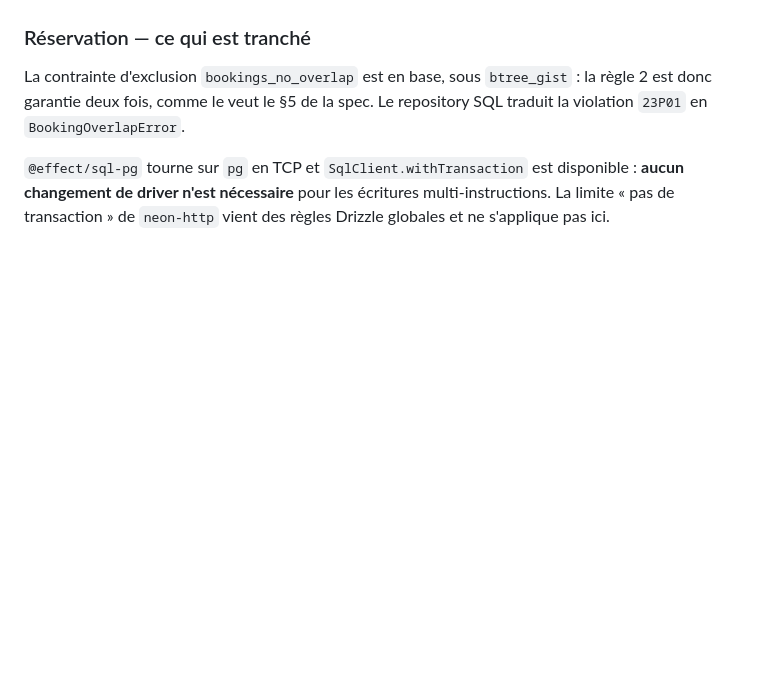
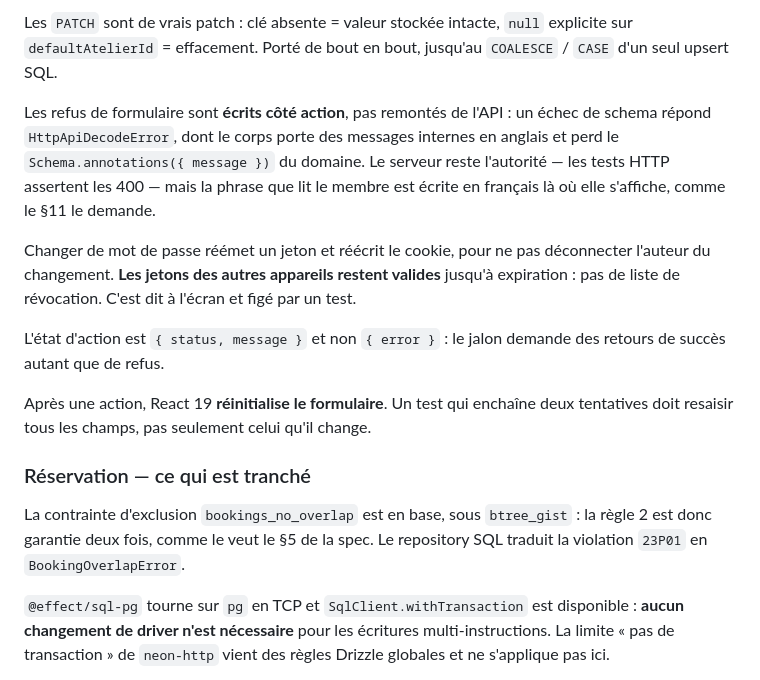
Before and after one commit to grintzdel/etabli, a Markdown page: CLAUDE.md, the part around one of its changes. Rendered like a GitHub page; blank space fills up the shorter version.

```diff
--- a/CLAUDE.md
+++ b/CLAUDE.md
@@ -58,3 +96,24 @@ branche. Le Tag `AuthMiddleware` et `AccountSuspendedError` vivent dans `shared`
+Les `PATCH` sont de vrais patch : clé absente = valeur stockée intacte, `null`
+explicite sur `defaultAtelierId` = effacement. Porté de bout en bout, jusqu'au
+`COALESCE` / `CASE` d'un seul upsert SQL.
+
+Les refus de formulaire sont **écrits côté action**, pas remontés de l'API : un
+échec de schema répond `HttpApiDecodeError`, dont le corps porte des messages
+internes en anglais et perd le `Schema.annotations({ message })` du domaine. Le
+serveur reste l'autorité — les tests HTTP assertent les 400 — mais la phrase
+que lit le membre est écrite en français là où elle s'affiche, comme le §11 le
+demande.
+
+Changer de mot de passe réémet un jeton et réécrit le cookie, pour ne pas
+déconnecter l'auteur du changement. **Les jetons des autres appareils restent
+valides** jusqu'à expiration : pas de liste de révocation. C'est dit à l'écran
+et figé par un test.
+
+L'état d'action est `{ status, message }` et non `{ error }` : le jalon demande
+des retours de succès autant que de refus.
+
+Après une action, React 19 **réinitialise le formulaire**. Un test qui enchaîne
+deux tentatives doit resaisir tous les champs, pas seulement celui qu'il change.
 
 ### Réservation — ce qui est tranché
 
```
Also changed, not shown: other parts of CLAUDE.md (+49 -11 lines).
